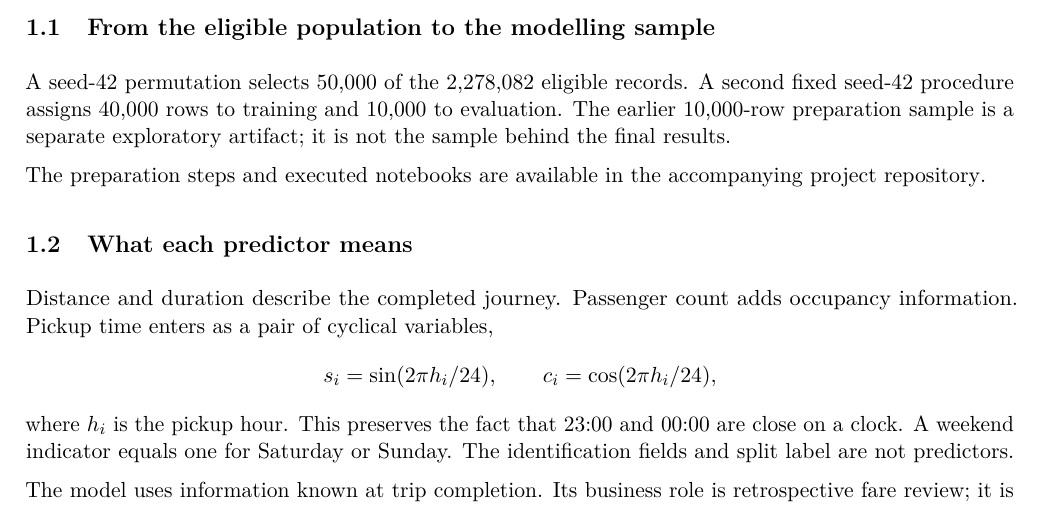
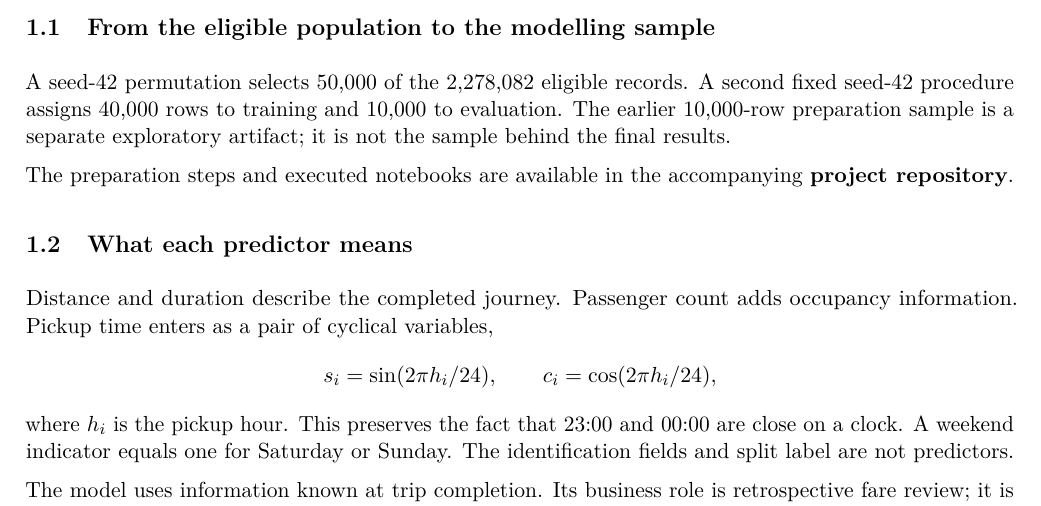
Before and after one commit to Ak62007/LTS, a LaTeX document (report/latex/ED409_LTS_Final_Report.tex): part of page 4 of 20, cut so that both start at the same text. Compiled offline with pdfLaTeX.

Commit message:
Emphasize project repository link in report

```diff
--- a/report/latex/ED409_LTS_Final_Report.tex
+++ b/report/latex/ED409_LTS_Final_Report.tex
@@ -80,7 +80,7 @@ There is deliberately no upper-bound filter. In particular, the long-duration ob
 \subsection{From the eligible population to the modelling sample}
 A seed-42 permutation selects 50,000 of the 2,278,082 eligible records. A second fixed seed-42 procedure assigns 40,000 rows to training and 10,000 to evaluation. The earlier 10,000-row preparation sample is a separate exploratory artifact; it is not the sample behind the final results.
 
-The preparation steps and executed notebooks are available in the accompanying \href{https://github.com/Ak62007/LTS}{project repository}.
+The preparation steps and executed notebooks are available in the accompanying \href{https://github.com/Ak62007/LTS}{\textbf{project repository}}.
 
 \subsection{What each predictor means}
 Distance and duration describe the completed journey. Passenger count adds occupancy information. Pickup time enters as a pair of cyclical variables,
```
Also changed, not shown: report/ED409_LTS_Final_Report.pdf, 1 other file.
